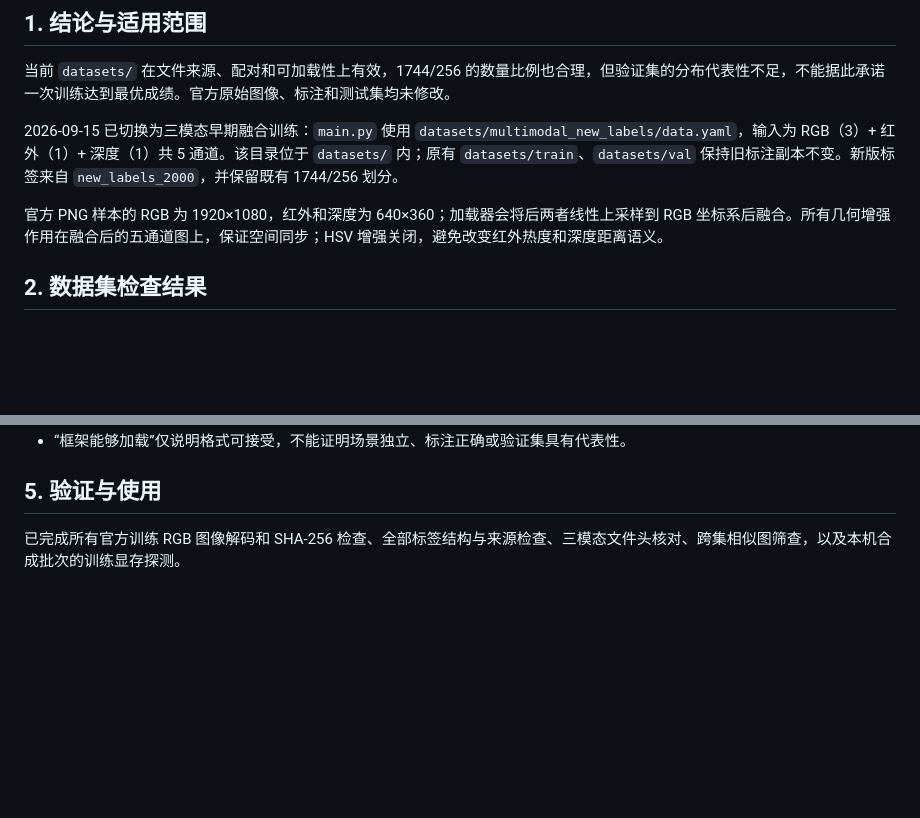
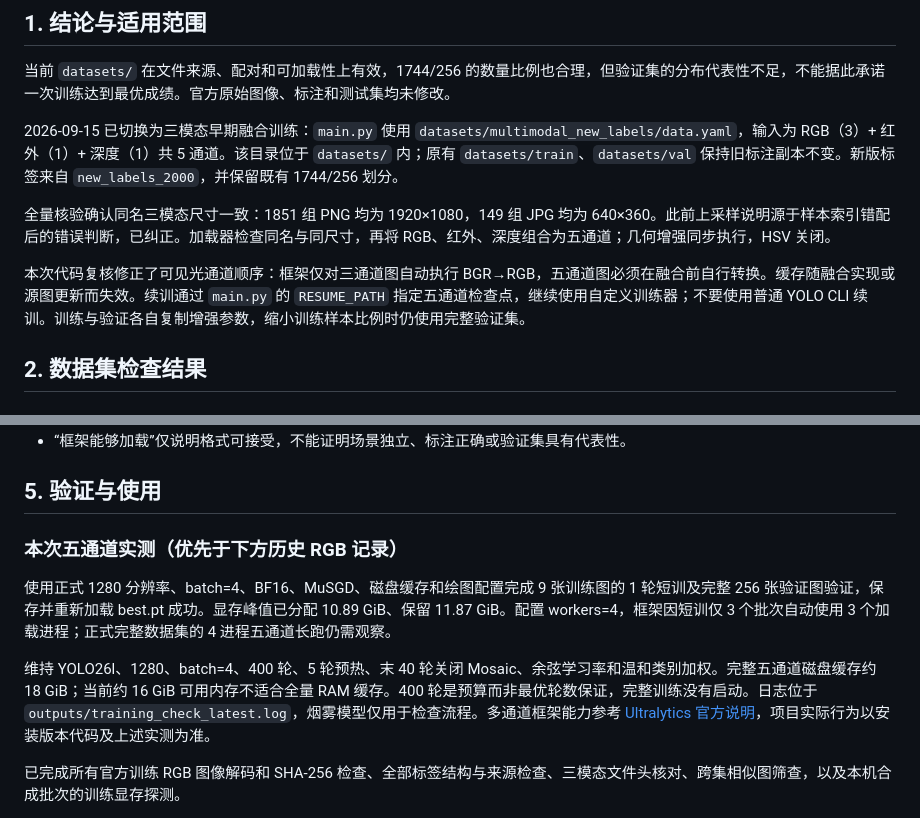
Before and after one commit to crazyzzpdt/AICOMP, a Markdown page: docs/训练配置与数据集复核.md, 2 parts joined by grey strips. Drawn GitHub-style; blank space fills up the shorter version.

Commit message:
补充五通道烟雾实测并纠正上采样误判

```diff
--- a/docs/训练配置与数据集复核.md
+++ b/docs/训练配置与数据集复核.md
@@ -8,7 +8,9 @@
 
 2026-09-15 已切换为三模态早期融合训练：`main.py` 使用 `datasets/multimodal_new_labels/data.yaml`，输入为 RGB（3）+ 红外（1）+ 深度（1）共 5 通道。该目录位于 `datasets/` 内；原有 `datasets/train`、`datasets/val` 保持旧标注副本不变。新版标签来自 `new_labels_2000`，并保留既有 1744/256 划分。
 
-官方 PNG 样本的 RGB 为 1920×1080，红外和深度为 640×360；加载器会将后两者线性上采样到 RGB 坐标系后融合。所有几何增强作用在融合后的五通道图上，保证空间同步；HSV 增强关闭，避免改变红外热度和深度距离语义。
+全量核验确认同名三模态尺寸一致：1851 组 PNG 均为 1920×1080，149 组 JPG 均为 640×360。此前上采样说明源于样本索引错配后的错误判断，已纠正。加载器检查同名与同尺寸，再将 RGB、红外、深度组合为五通道；几何增强同步执行，HSV 关闭。
+
+本次代码复核修正了可见光通道顺序：框架仅对三通道图自动执行 BGR→RGB，五通道图必须在融合前自行转换。缓存随融合实现或源图更新而失效。续训通过 `main.py` 的 `RESUME_PATH` 指定五通道检查点，继续使用自定义训练器；不要使用普通 YOLO CLI 续训。训练与验证各自复制增强参数，缩小训练样本比例时仍使用完整验证集。
 
 ## 2. 数据集检查结果
 
@@ -104,6 +106,12 @@
 
 ## 5. 验证与使用
 
+### 本次五通道实测（优先于下方历史 RGB 记录）
+
+使用正式 1280 分辨率、batch=4、BF16、MuSGD、磁盘缓存和绘图配置完成 9 张训练图的 1 轮短训及完整 256 张验证图验证，保存并重新加载 best.pt 成功。显存峰值已分配 10.89 GiB、保留 11.87 GiB。配置 workers=4，框架因短训仅 3 个批次自动使用 3 个加载进程；正式完整数据集的 4 进程五通道长跑仍需观察。
+
+维持 YOLO26l、1280、batch=4、400 轮、5 轮预热、末 40 轮关闭 Mosaic、余弦学习率和温和类别加权。完整五通道磁盘缓存约 18 GiB；当前约 16 GiB 可用内存不适合全量 RAM 缓存。400 轮是预算而非最优轮数保证，完整训练没有启动。日志位于 `outputs/training_check_latest.log`，烟雾模型仅用于检查流程。多通道框架能力参考 [Ultralytics 官方说明](https://docs.ultralytics.com/datasets/detect/coco8-multispectral/)，项目实际行为以安装版本代码及上述实测为准。
+
 已完成所有官方训练 RGB 图像解码和 SHA-256 检查、全部标签结构与来源检查、三模态文件头核对、跨集相似图筛查，以及本机合成批次的训练显存探测。
 
 此前的 RGB 小样本检查仅可说明旧单模态配置可运行。切换后三模态加载器已用真实新版标签完成 1 个 epoch、2 个训练批次的 GPU 烟雾训练：模型首层确认为 5 通道，数据加载、五通道前向/反向、权重迁移和保存均正常。该烟雾训练不代表正式精度或正式显存峰值。
```
